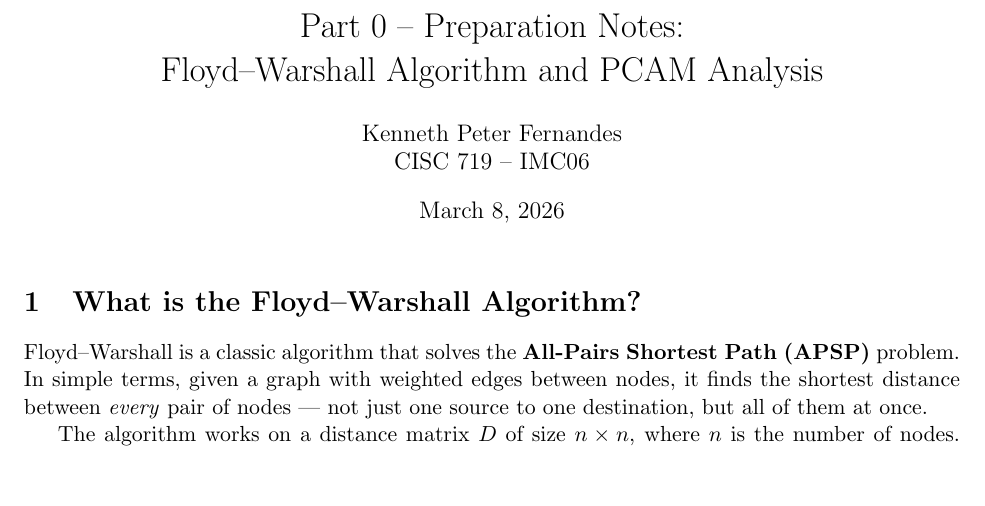
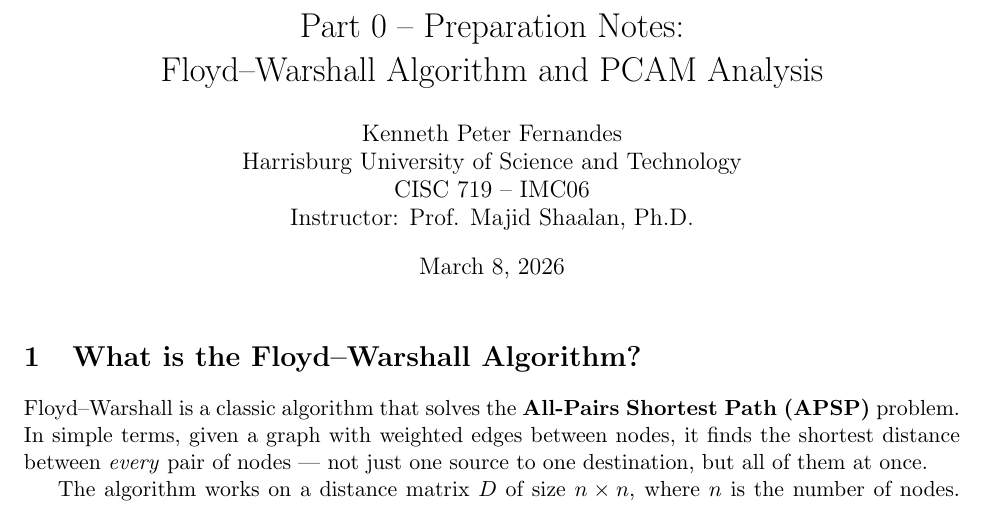
Before and after one commit to kenneth-fernandes/cisc-719-imc06-flyods-algorithm, a LaTeX document (p0/part0_notes.tex): part of page 1 of 5, cut so that both start at the same text, the shorter picture padded with empty space. Compiled offline with pdfLaTeX.

Commit message:
Updated p0 and p1 eports

```diff
--- a/p0/part0_notes.tex
+++ b/p0/part0_notes.tex
@@ -18,7 +18,7 @@
 }
 
 \title{Part 0 -- Preparation Notes:\\Floyd--Warshall Algorithm and PCAM Analysis}
-\author{Kenneth Peter Fernandes\\CISC 719 -- IMC06}
+\author{Kenneth Peter Fernandes\\Harrisburg University of Science and Technology\\CISC 719 -- IMC06\\Instructor: Prof. Majid Shaalan, Ph.D.}
 \date{\today}
 
 \begin{document}
```
Also changed, not shown: p1/modernization_report.tex (+1 -1 lines), p0/part0_notes.pdf, p1/modernization_report.pdf.
